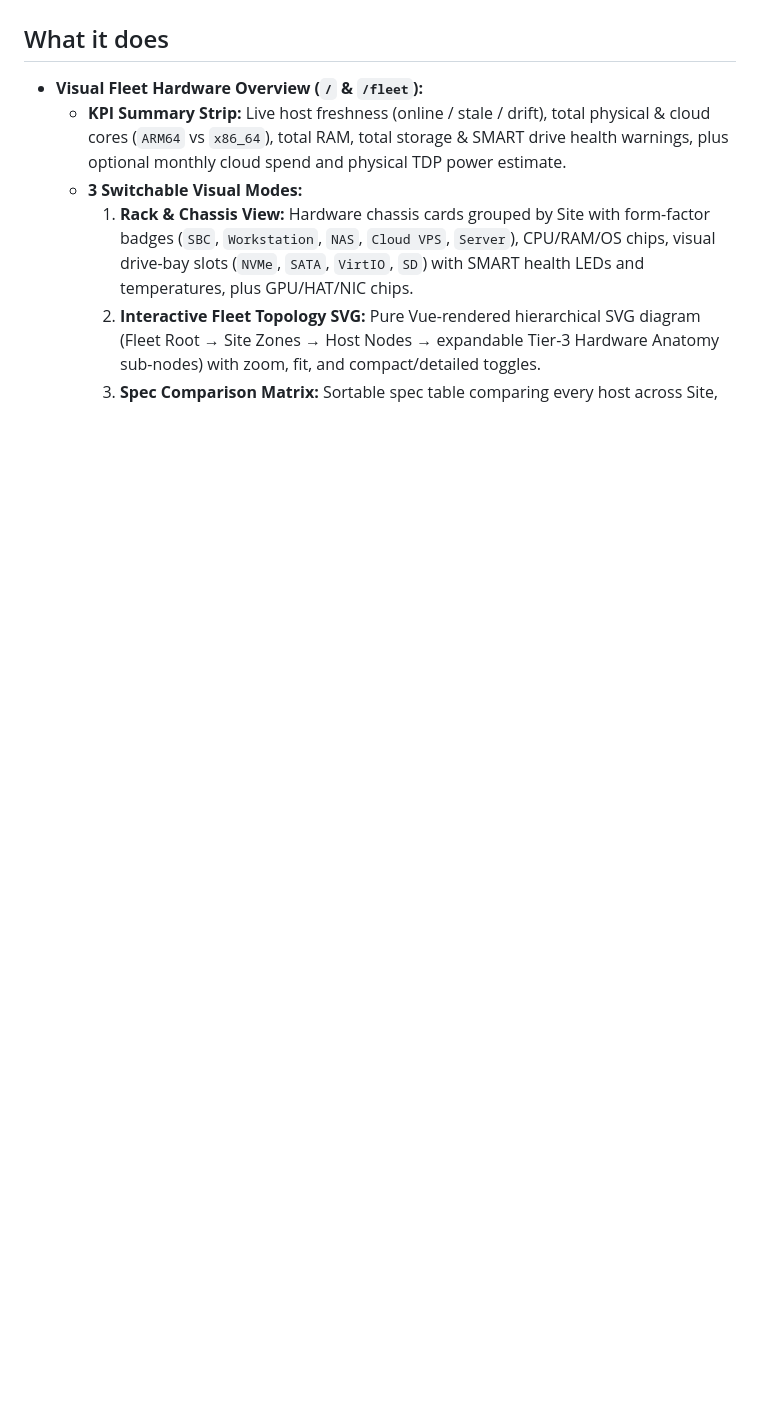
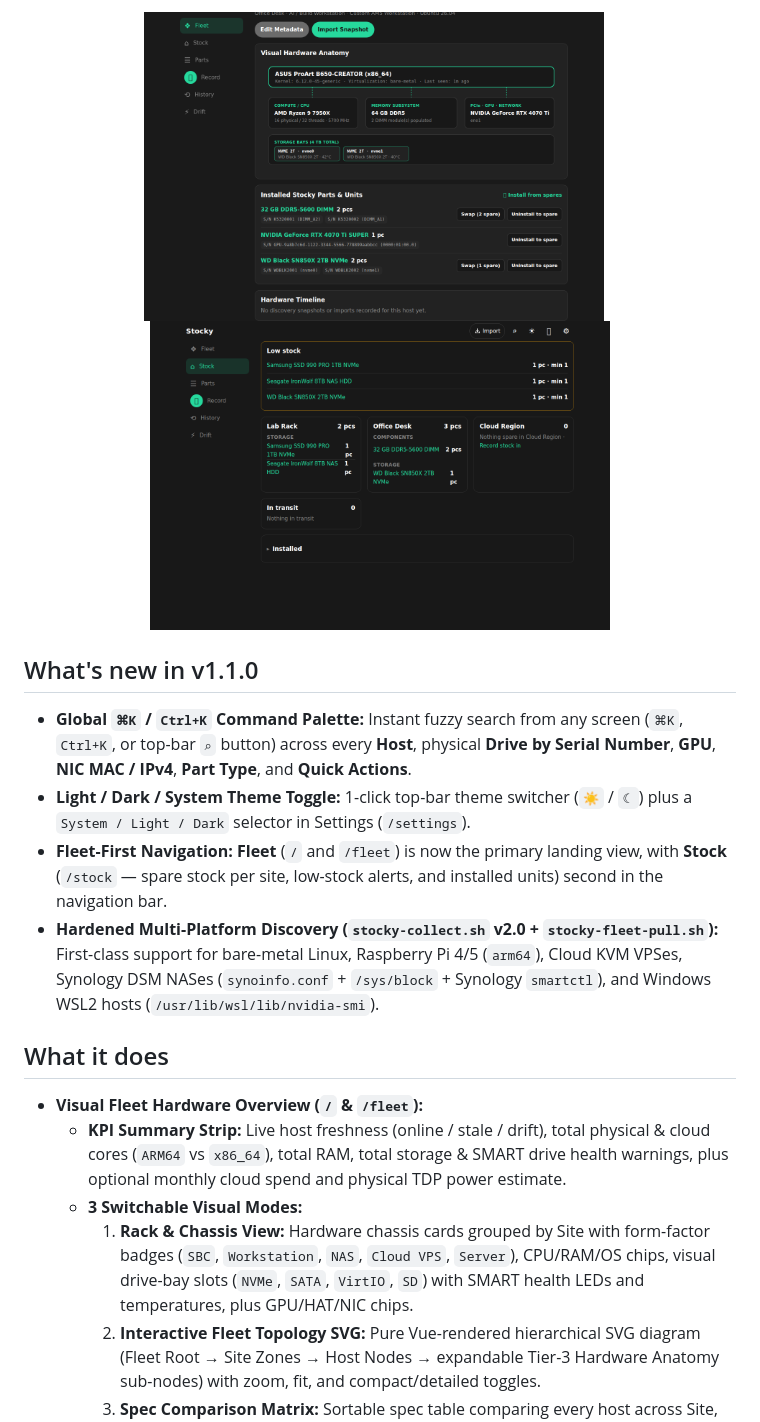
Before and after one commit to hexawulf/stocky, a Markdown page: README.md, the part around one of its changes. Drawn GitHub-style; pictures changed too: docs/screenshots/host-inspector.png, docs/screenshots/stock-overview.png (added); blank space fills up the shorter version.

```diff
--- a/README.md
+++ b/README.md
@@ -30,4 +30,17 @@ It runs as **one Docker container**: [PocketBase](https://pocketbase.io)
 </p>
+
+<p align="center">
+  <img src="docs/screenshots/host-inspector.png" alt="Stocky 1.1 Host Hardware Anatomy Inspector" width="460">
+  &nbsp;&nbsp;
+  <img src="docs/screenshots/stock-overview.png" alt="Stocky 1.1 Spare Stock & Installed Hardware View" width="460">
+</p>
+
+## What's new in v1.1.0
+
+- **Global `⌘K` / `Ctrl+K` Command Palette:** Instant fuzzy search from any screen (`⌘K`, `Ctrl+K`, or top-bar `⌕` button) across every **Host**, physical **Drive by Serial Number**, **GPU**, **NIC MAC / IPv4**, **Part Type**, and **Quick Actions**.
+- **Light / Dark / System Theme Toggle:** 1-click top-bar theme switcher (`☀` / `☾`) plus a `System / Light / Dark` selector in Settings (`/settings`).
+- **Fleet-First Navigation:** **Fleet** (`/` and `/fleet`) is now the primary landing view, with **Stock** (`/stock` — spare stock per site, low-stock alerts, and installed units) second in the navigation bar.
+- **Hardened Multi-Platform Discovery (`stocky-collect.sh` v2.0 + `stocky-fleet-pull.sh`):** First-class support for bare-metal Linux, Raspberry Pi 4/5 (`arm64`), Cloud KVM VPSes, Synology DSM NASes (`synoinfo.conf` + `/sys/block` + Synology `smartctl`), and Windows WSL2 hosts (`/usr/lib/wsl/lib/nvidia-smi`).
 
 ## What it does
 
```
Also changed, not shown: other parts of README.md (+4 -4 lines), CHANGELOG.md (+18 -0 lines), docs/screenshots/command-palette.png (added), docs/screenshots/fleet-light.png (added), docs/screenshots/fleet-rack.png, docs/screenshots/fleet-topology.png, 2 other files.
